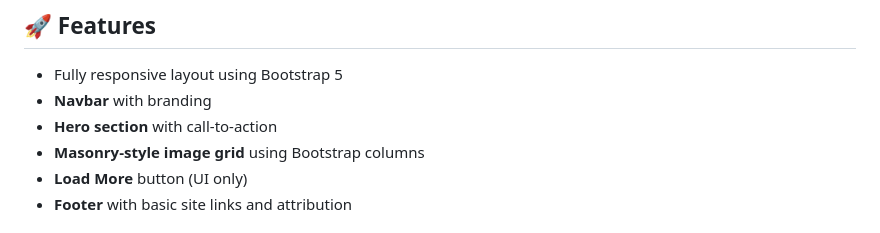
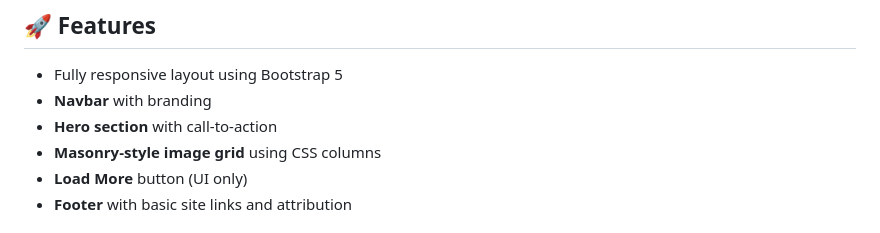
Before and after one commit to perrygrace/PeriStock-Bootstrap-5-Demo, a Markdown page: README.md, the part around the change. Rendered like a GitHub page.

```diff
--- a/README.md
+++ b/README.md
@@ -13,7 +13,7 @@ The goal of this project is to practice using Bootstrap 5 in a real-world layout
 * Fully responsive layout using Bootstrap 5
 * **Navbar** with branding
 * **Hero section** with call-to-action
-* **Masonry-style image grid** using Bootstrap columns
+* **Masonry-style image grid** using CSS columns
 * **Load More** button (UI only)
 * **Footer** with basic site links and attribution
 
```
